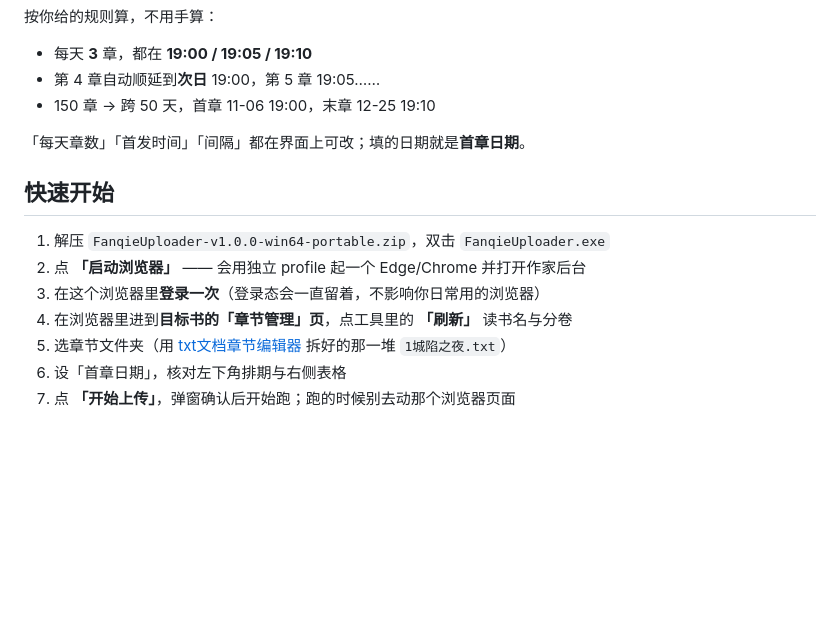
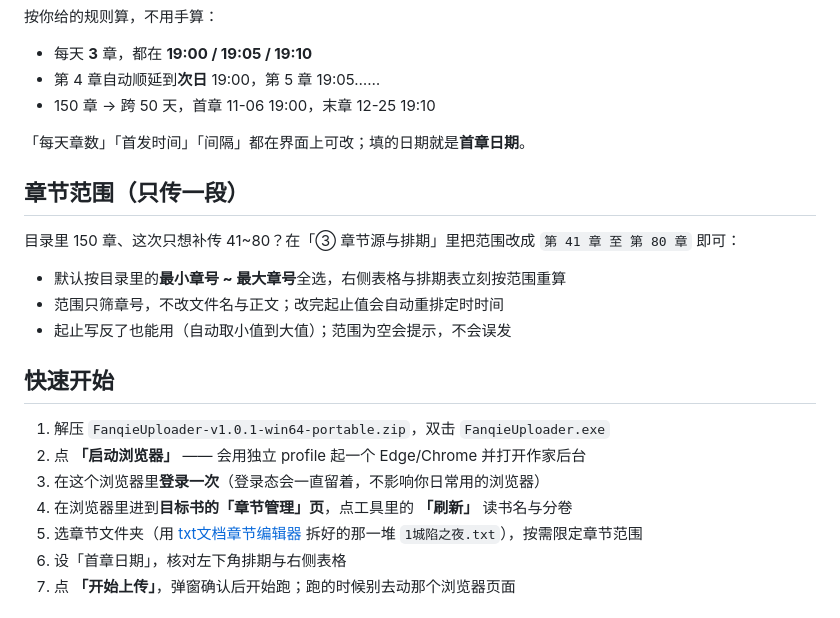
Before and after one commit to carson631/FanqieUploader, a Markdown page: README.md, the part around one of its changes. Rendered like a GitHub page; blank space fills up the shorter version.

```diff
--- a/README.md
+++ b/README.md
@@ -32,13 +32,21 @@ Qt 6 Widgets 桌面程序，Windows 单文件 exe 可直接跑（`dist/` 已带
 
 「每天章数」「首发时间」「间隔」都在界面上可改；填的日期就是**首章日期**。
 
+## 章节范围（只传一段）
+
+目录里 150 章、这次只想补传 41~80？在「③ 章节源与排期」里把范围改成 `第 41 章 至 第 80 章` 即可：
+
+- 默认按目录里的**最小章号 ~ 最大章号**全选，右侧表格与排期表立刻按范围重算
+- 范围只筛章号，不改文件名与正文；改完起止值会自动重排定时时间
+- 起止写反了也能用（自动取小值到大值）；范围为空会提示，不会误发
+
 ## 快速开始
 
-1. 解压 `FanqieUploader-v1.0.0-win64-portable.zip`，双击 `FanqieUploader.exe`
+1. 解压 `FanqieUploader-v1.0.1-win64-portable.zip`，双击 `FanqieUploader.exe`
 2. 点 **「启动浏览器」** —— 会用独立 profile 起一个 Edge/Chrome 并打开作家后台
 3. 在这个浏览器里**登录一次**（登录态会一直留着，不影响你日常用的浏览器）
 4. 在浏览器里进到**目标书的「章节管理」页**，点工具里的 **「刷新」** 读书名与分卷
-5. 选章节文件夹（用 [txt文档章节编辑器](https://github.com/carson631) 拆好的那一堆 `1城陷之夜.txt`）
+5. 选章节文件夹（用 [txt文档章节编辑器](https://github.com/carson631) 拆好的那一堆 `1城陷之夜.txt`），按需限定章节范围
 6. 设「首章日期」，核对左下角排期与右侧表格
 7. 点 **「开始上传」**，弹窗确认后开始跑；跑的时候别去动那个浏览器页面
 
```
Also changed, not shown: other parts of README.md (+17 -2 lines), docs/RELEASE_NOTES.md (+31 -1 lines), docs/screenshot-main.png, 6 other files.
